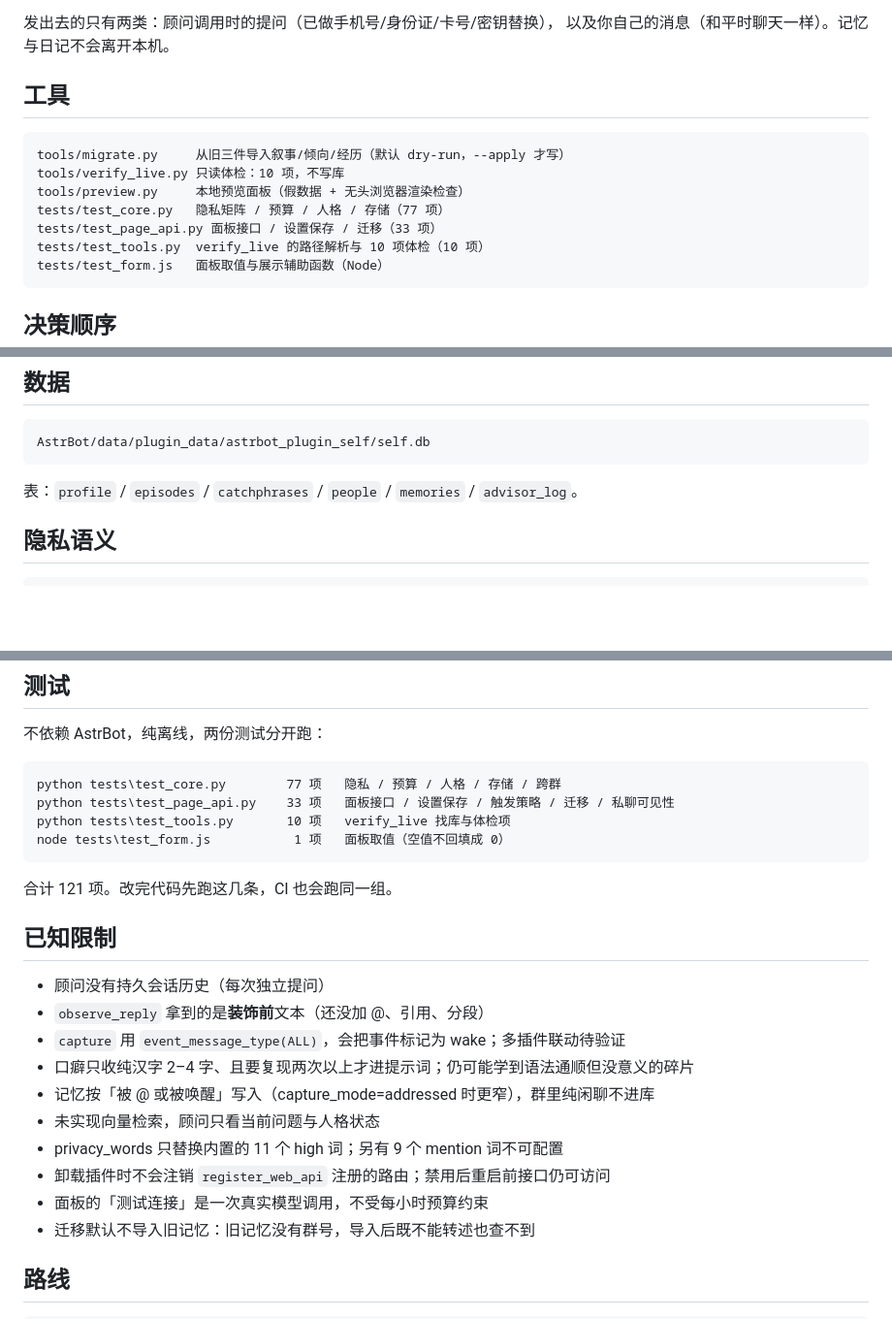
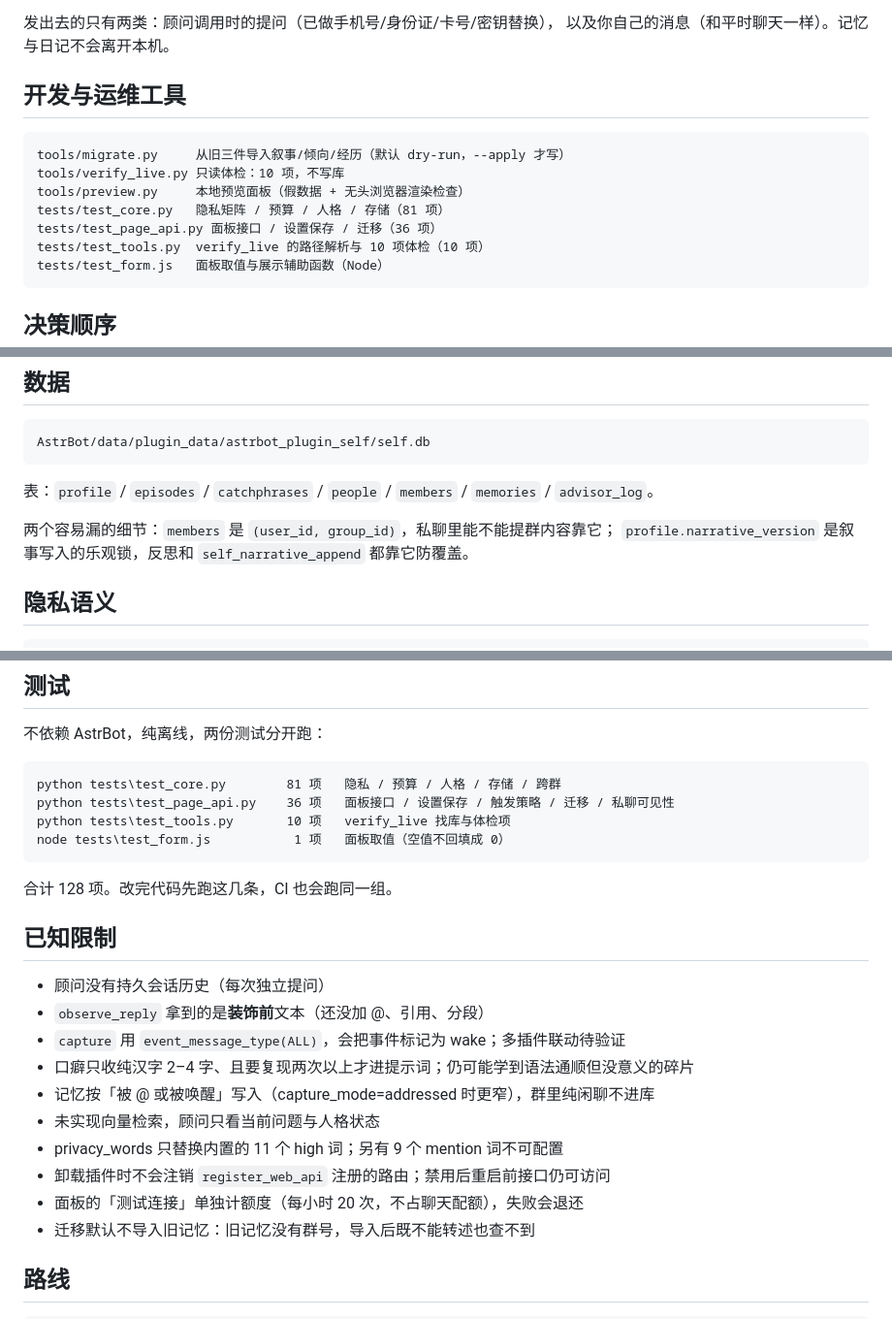
Before and after one commit to Wulizi01/astrbot_plugin_self, a Markdown page: README.md, 3 parts joined by grey strips. Shown at 97% size. Rendered like a GitHub page; blank space fills up the shorter version.

Commit message:
docs: split the two 工具 headings; document members and narrative_version

````diff
--- a/README.md
+++ b/README.md
@@ -40,14 +40,14 @@ diary.md        明文，仅私聊可读写
 发出去的只有两类：顾问调用时的提问（已做手机号/身份证/卡号/密钥替换），
 以及你自己的消息（和平时聊天一样）。记忆与日记不会离开本机。
 
-## 工具
+## 开发与运维工具
 
 ```text
 tools/migrate.py     从旧三件导入叙事/倾向/经历（默认 dry-run，--apply 才写）
 tools/verify_live.py 只读体检：10 项，不写库
 tools/preview.py     本地预览面板（假数据 + 无头浏览器渲染检查）
-tests/test_core.py   隐私矩阵 / 预算 / 人格 / 存储（77 项）
-tests/test_page_api.py 面板接口 / 设置保存 / 迁移（33 项）
+tests/test_core.py   隐私矩阵 / 预算 / 人格 / 存储（81 项）
+tests/test_page_api.py 面板接口 / 设置保存 / 迁移（36 项）
 tests/test_tools.py  verify_live 的路径解析与 10 项体检（10 项）
 tests/test_form.js   面板取值与展示辅助函数（Node）
 ```
@@ -109,7 +109,10 @@ self_narrative_append(text, reason)            在自我叙事后面追加一行
 AstrBot/data/plugin_data/astrbot_plugin_self/self.db
 ```
 
-表：`profile` / `episodes` / `catchphrases` / `people` / `memories` / `advisor_log`。
+表：`profile` / `episodes` / `catchphrases` / `people` / `members` / `memories` / `advisor_log`。
+
+两个容易漏的细节：`members` 是 `(user_id, group_id)`，私聊里能不能提群内容靠它；
+`profile.narrative_version` 是叙事写入的乐观锁，反思和 `self_narrative_append` 都靠它防覆盖。
 
 ## 隐私语义
 
@@ -158,13 +161,13 @@ python tools\migrate.py --apply    # 写入 self.db
 不依赖 AstrBot，纯离线，两份测试分开跑：
 
 ```text
-python tests\test_core.py        77 项   隐私 / 预算 / 人格 / 存储 / 跨群
-python tests\test_page_api.py    33 项   面板接口 / 设置保存 / 触发策略 / 迁移 / 私聊可见性
+python tests\test_core.py        81 项   隐私 / 预算 / 人格 / 存储 / 跨群
+python tests\test_page_api.py    36 项   面板接口 / 设置保存 / 触发策略 / 迁移 / 私聊可见性
 python tests\test_tools.py       10 项   verify_live 找库与体检项
 node tests\test_form.js           1 项   面板取值（空值不回填成 0）
 ```
 
-合计 121 项。改完代码先跑这几条，CI 也会跑同一组。
+合计 128 项。改完代码先跑这几条，CI 也会跑同一组。
 
 ## 已知限制
 
@@ -176,7 +179,7 @@ node tests\test_form.js           1 项   面板取值（空值不回填成 0）
 - 未实现向量检索，顾问只看当前问题与人格状态
 - privacy_words 只替换内置的 11 个 high 词；另有 9 个 mention 词不可配置
 - 卸载插件时不会注销 `register_web_api` 注册的路由；禁用后重启前接口仍可访问
-- 面板的「测试连接」是一次真实模型调用，不受每小时预算约束
+- 面板的「测试连接」单独计额度（每小时 20 次，不占聊天配额），失败会退还
 - 迁移默认不导入旧记忆：旧记忆没有群号，导入后既不能转述也查不到
 
 ## 路线
````
Also changed, not shown: other parts of README.md (+1 -1 lines).
